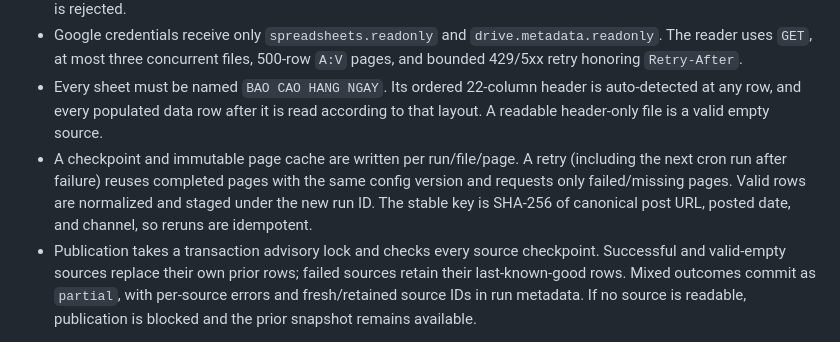
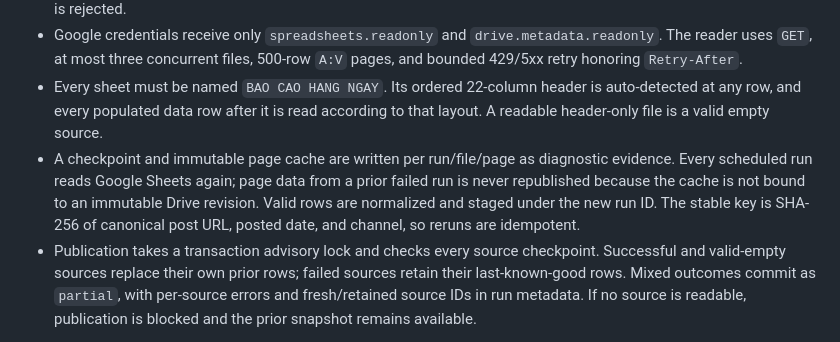
Before and after one commit to quanghuy2501/Dalatime-Group, a Markdown page: docs/direct-nv-ingestion.md, the part around the change. Drawn GitHub-style.

Commit message:
docs: define fresh-read NV sync contract

```diff
--- a/docs/direct-nv-ingestion.md
+++ b/docs/direct-nv-ingestion.md
@@ -7,7 +7,7 @@
 - `npm run seed:nv-sources` reads CONFIG-visible staff from PostgreSQL when `CATALOG_AUTHORITY=database`, then reconciles discovered employee files without writing Google. The legacy Master path remains available only when database authority is not enabled. No employee IDs or source-count range are hardcoded. The Master file ID is rejected.
 - Google credentials receive only `spreadsheets.readonly` and `drive.metadata.readonly`. The reader uses `GET`, at most three concurrent files, 500-row `A:V` pages, and bounded 429/5xx retry honoring `Retry-After`.
 - Every sheet must be named `BAO CAO HANG NGAY`. Its ordered 22-column header is auto-detected at any row, and every populated data row after it is read according to that layout. A readable header-only file is a valid empty source.
-- A checkpoint and immutable page cache are written per run/file/page. A retry (including the next cron run after failure) reuses completed pages with the same config version and requests only failed/missing pages. Valid rows are normalized and staged under the new run ID. The stable key is SHA-256 of canonical post URL, posted date, and channel, so reruns are idempotent.
+- A checkpoint and immutable page cache are written per run/file/page as diagnostic evidence. Every scheduled run reads Google Sheets again; page data from a prior failed run is never republished because the cache is not bound to an immutable Drive revision. Valid rows are normalized and staged under the new run ID. The stable key is SHA-256 of canonical post URL, posted date, and channel, so reruns are idempotent.
 - Publication takes a transaction advisory lock and checks every source checkpoint. Successful and valid-empty sources replace their own prior rows; failed sources retain their last-known-good rows. Mixed outcomes commit as `partial`, with per-source errors and fresh/retained source IDs in run metadata. If no source is readable, publication is blocked and the prior snapshot remains available.
 
 Run `npm run migrate:nv`, apply migration 014, then seed `nv_ingestion_sources`. Migrations 007 and 010 bootstrap config provenance and registry presence tracking. The production registry comes from the audited database catalog; ingestion refuses arbitrary or failed-run config.
```
